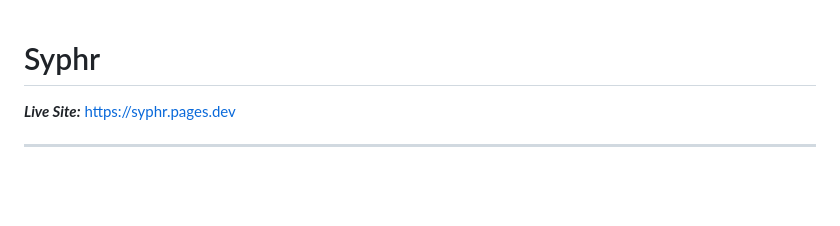
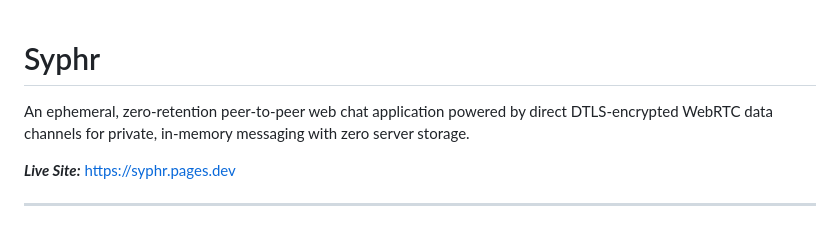
Before and after one commit to eyistack/syphr, a Markdown page: README.md, the part around the change. GitHub-like rendering; blank space fills up the shorter version.

Commit message:
Updated README
Added a brief description of the application and its features.

```diff
--- a/README.md
+++ b/README.md
@@ -1,4 +1,6 @@
 # Syphr
+
+An ephemeral, zero-retention peer-to-peer web chat application powered by direct DTLS-encrypted WebRTC data channels for private, in-memory messaging with zero server storage.
 
 ***Live Site:*** [https://syphr.pages.dev](https://syphr.pages.dev)
 
```
